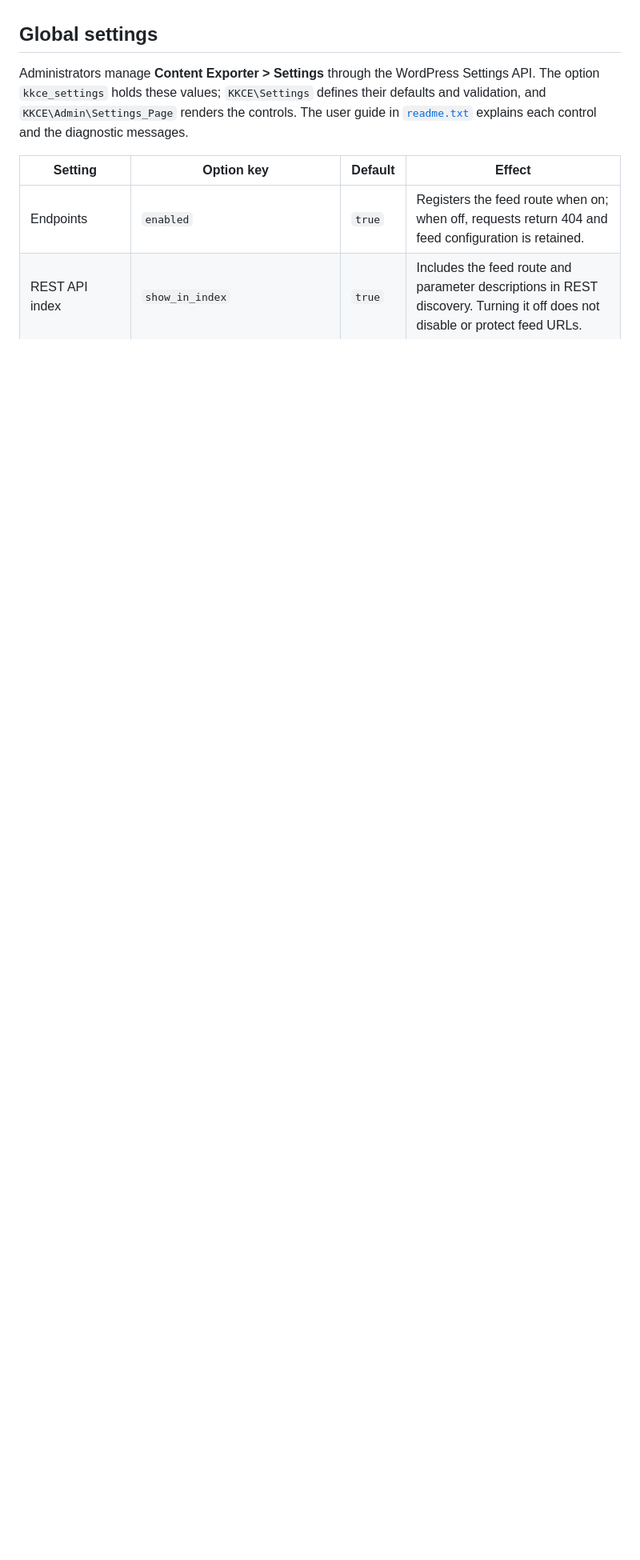
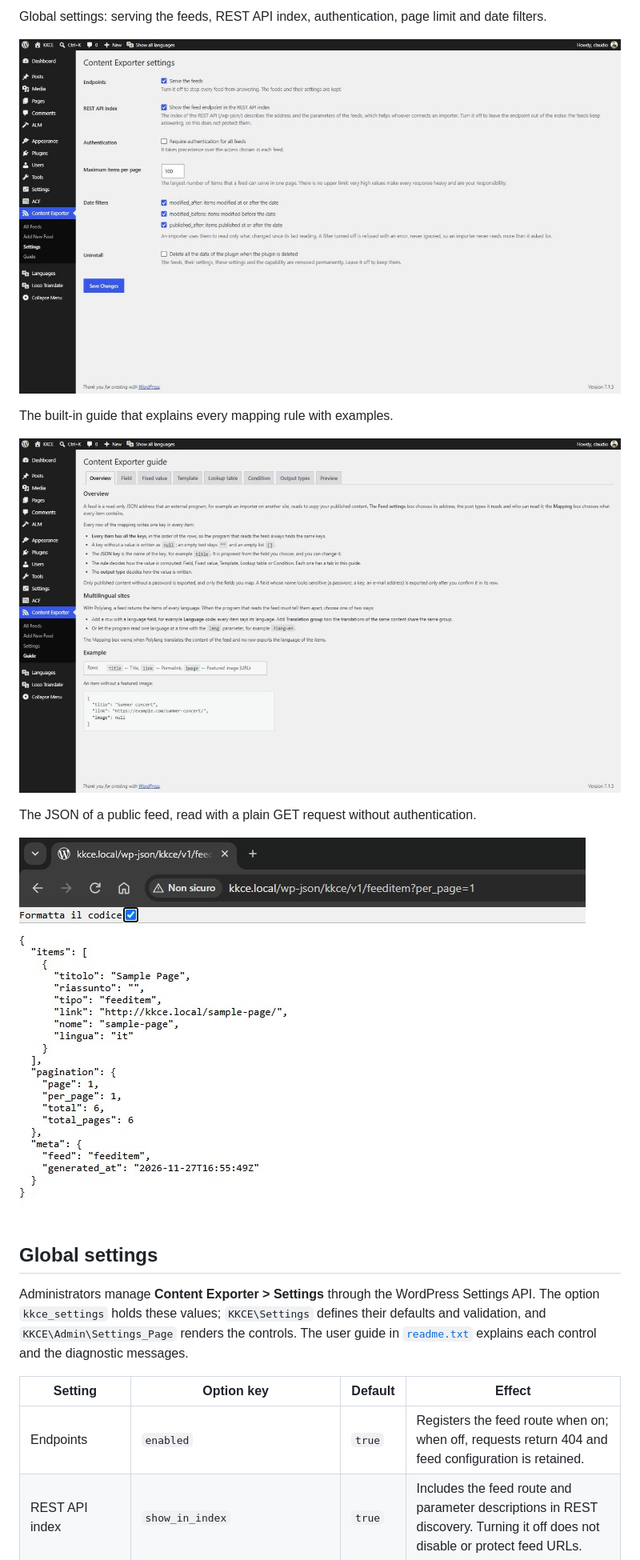
Before and after one commit to ilclaudio/kk-content-exporter, a Markdown page: README.md, the part around one of its changes. Shown at 80% size. GitHub-like rendering; pictures changed too: assets/screenshots/screenshot-4.jpg (added), assets/screenshots/screenshot-5.jpg (added), assets/screenshots/screenshot-6.jpg (added); blank space fills up the shorter version.

Commit message:
Docs: Add screenshots to the readme files

```diff
--- a/README.md
+++ b/README.md
@@ -48,3 +63,14 @@ The receiving system handles reading or importing the data.
+Global settings: serving the feeds, REST API index, authentication, page limit and date filters.
+
+![Global settings](assets/screenshots/screenshot-4.jpg)
+
+The built-in guide that explains every mapping rule with examples.
+
+![Built-in guide](assets/screenshots/screenshot-5.jpg)
+
+The JSON of a public feed, read with a plain GET request without authentication.
+
+![JSON of a public feed](assets/screenshots/screenshot-6.jpg)
 
 ## Global settings
 
```
Also changed, not shown: other parts of README.md (+15 -0 lines), AGENTS/ARCHITECTURE.md (+1 -0 lines), assets/screenshots/screenshot-1.jpg (added), assets/screenshots/screenshot-2.jpg (added), assets/screenshots/screenshot-3.jpg (added), 3 other files.
